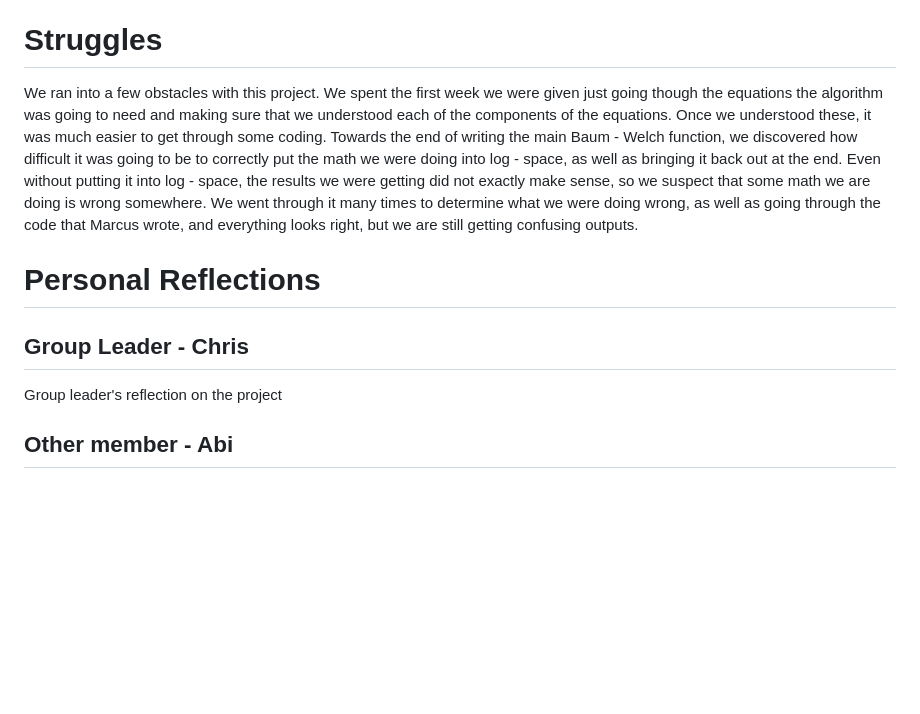
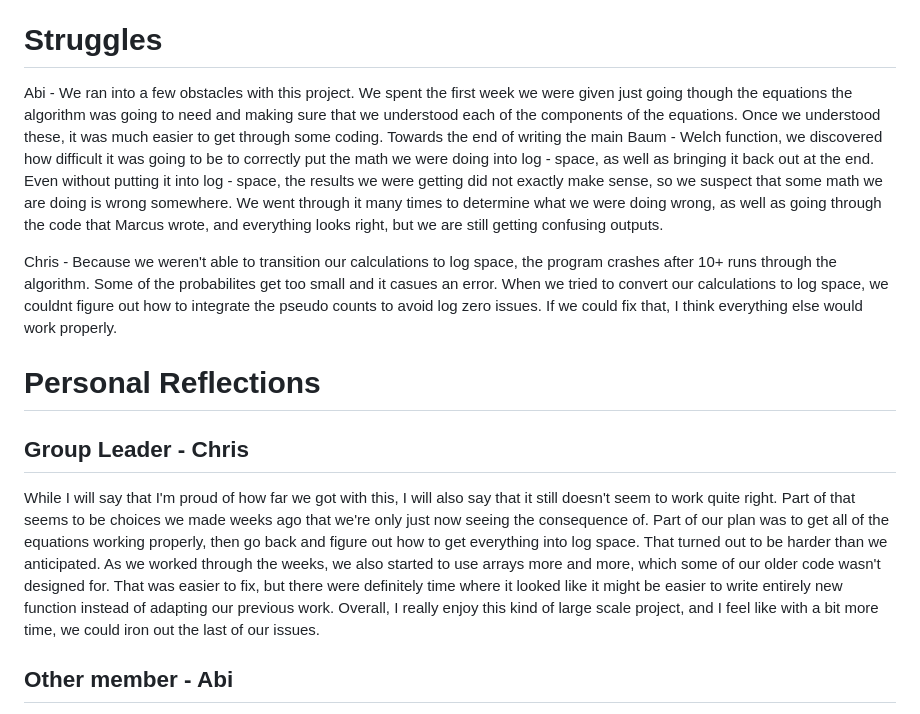
Before and after one commit to Candy-Train/BINF6250F25, a Markdown page: README.md, the part around the change. Rendered like a GitHub page; blank space fills up the shorter version.

Commit message:
Update README with team reflections and struggles
Added reflections and struggles from team members regarding the project.

```diff
--- a/README.md
+++ b/README.md
@@ -136,11 +136,13 @@ Return the updated states and whether convergence was achieved
 We were able to write the two helper functions to Baum - Welch with no issues. We were also able to tweak what we did have for the main Baum - Welch function to be able to take in multiple sequences of differing lengths. We were able to build on skills and functions from the last two projects, and were able to both understand the algorithm and make a plan before going into coding.
 
 # Struggles
-We ran into a few obstacles with this project. We spent the first week we were given just going though the equations the algorithm was going to need and making sure that we understood each of the components of the equations. Once we understood these, it was much easier to get through some coding. Towards the end of writing the main Baum - Welch function, we discovered how difficult it was going to be to correctly put the math we were doing into log - space, as well as bringing it back out at the end. Even without putting it into log - space, the results we were getting did not exactly make sense, so we suspect that some math we are doing is wrong somewhere. We went through it many times to determine what we were doing wrong, as well as going through the code that Marcus wrote, and everything looks right, but we are still getting confusing outputs.
+Abi - We ran into a few obstacles with this project. We spent the first week we were given just going though the equations the algorithm was going to need and making sure that we understood each of the components of the equations. Once we understood these, it was much easier to get through some coding. Towards the end of writing the main Baum - Welch function, we discovered how difficult it was going to be to correctly put the math we were doing into log - space, as well as bringing it back out at the end. Even without putting it into log - space, the results we were getting did not exactly make sense, so we suspect that some math we are doing is wrong somewhere. We went through it many times to determine what we were doing wrong, as well as going through the code that Marcus wrote, and everything looks right, but we are still getting confusing outputs.
+
+Chris - Because we weren't able to transition our calculations to log space, the program crashes after 10+ runs through the algorithm. Some of the probabilites get too small and it casues an error. When we tried to convert our calculations to log space, we couldnt figure out how to integrate the pseudo counts to avoid log zero issues. If we could fix that, I think everything else would work properly.
 
 # Personal Reflections
 ## Group Leader - Chris
-Group leader's reflection on the project
+While I will say that I'm proud of how far we got with this, I will also say that it still doesn't seem to work quite right. Part of that seems to be choices we made weeks ago that we're only just now seeing the consequence of. Part of our plan was to get all of the equations working properly, then go back and figure out how to get everything into log space. That turned out to be harder than we anticipated. As we worked through the weeks, we also started to use arrays more and more, which some of our older code wasn't designed for. That was easier to fix, but there were definitely time where it looked like it might be easier to write entirely new function instead of adapting our previous work. Overall, I really enjoy this kind of large scale project, and I feel like with a bit more time, we could iron out the last of our issues.
 
 ## Other member - Abi
 I feel like I definitely have a good understanding of how the algorithm is intended to work, we were just having some issues with implementing it in the way we imagined we would be able to. I still am not the most advanced programmer in the world, so not knowing how to fix everything is admittedly frustrating, but overall, I am proud of the work that we were able to produce.
```
